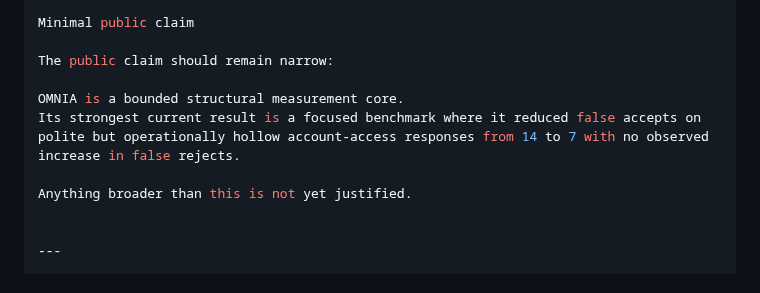
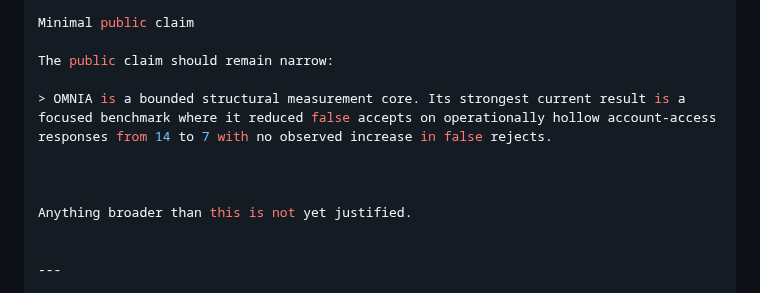
Before and after one commit to Tuttotorna/OMNIA, a Markdown page: README.md, the part around one of its changes. Rendered like a GitHub page.

```diff
--- a/README.md
+++ b/README.md
@@ -816,8 +849,9 @@ Minimal public claim
 
 The public claim should remain narrow:
 
-OMNIA is a bounded structural measurement core.
-Its strongest current result is a focused benchmark where it reduced false accepts on polite but operationally hollow account-access responses from 14 to 7 with no observed increase in false rejects.
+> OMNIA is a bounded structural measurement core. Its strongest current result is a focused benchmark where it reduced false accepts on operationally hollow account-access responses from 14 to 7 with no observed increase in false rejects.
+
+
 
 Anything broader than this is not yet justified.
 
```
Also changed, not shown: other parts of README.md (+47 -14 lines).
